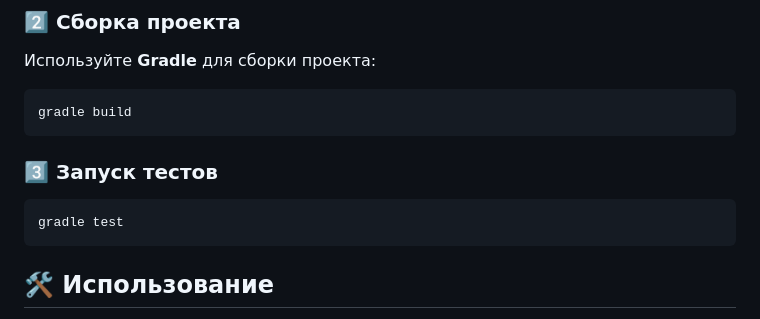
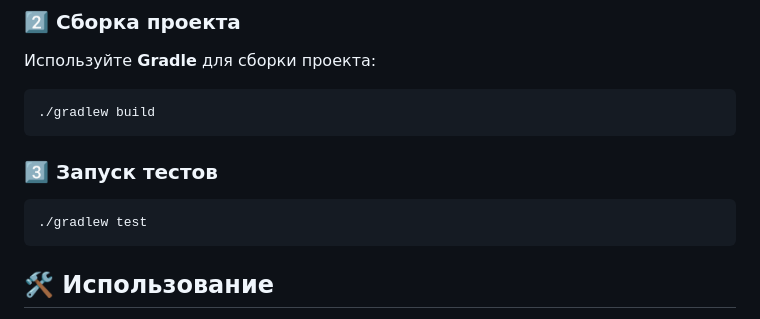
Before and after one commit to spbu-coding-2024/trees-trees-team-2, a Markdown page: README.md, the part around the change. Rendered like a GitHub page.

````diff
--- a/README.md
+++ b/README.md
@@ -42,12 +42,12 @@ cd trees-trees-team-2
 ### 2️⃣ Сборка проекта
 Используйте **Gradle** для сборки проекта:
 ```sh
-gradle build
+./gradlew build
 ```
 
 ### 3️⃣ Запуск тестов
 ```sh
-gradle test
+./gradlew test
 ```
 
 ## 🛠 Использование
````
